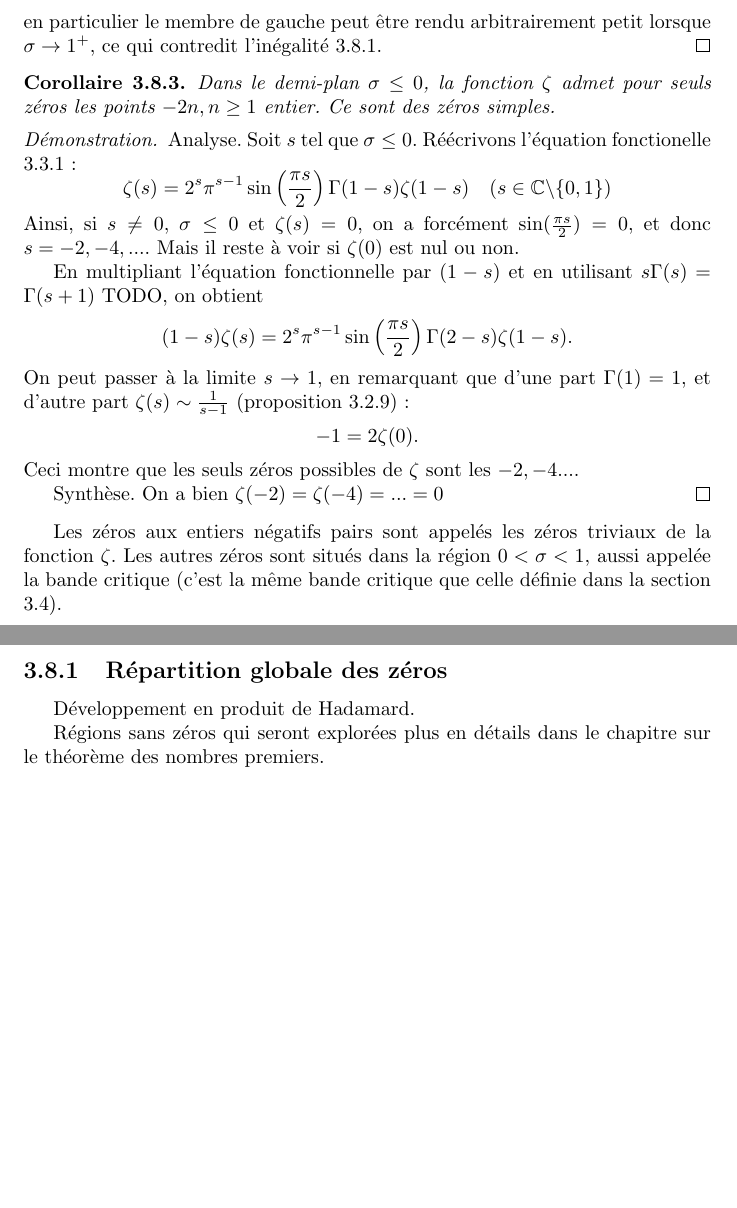
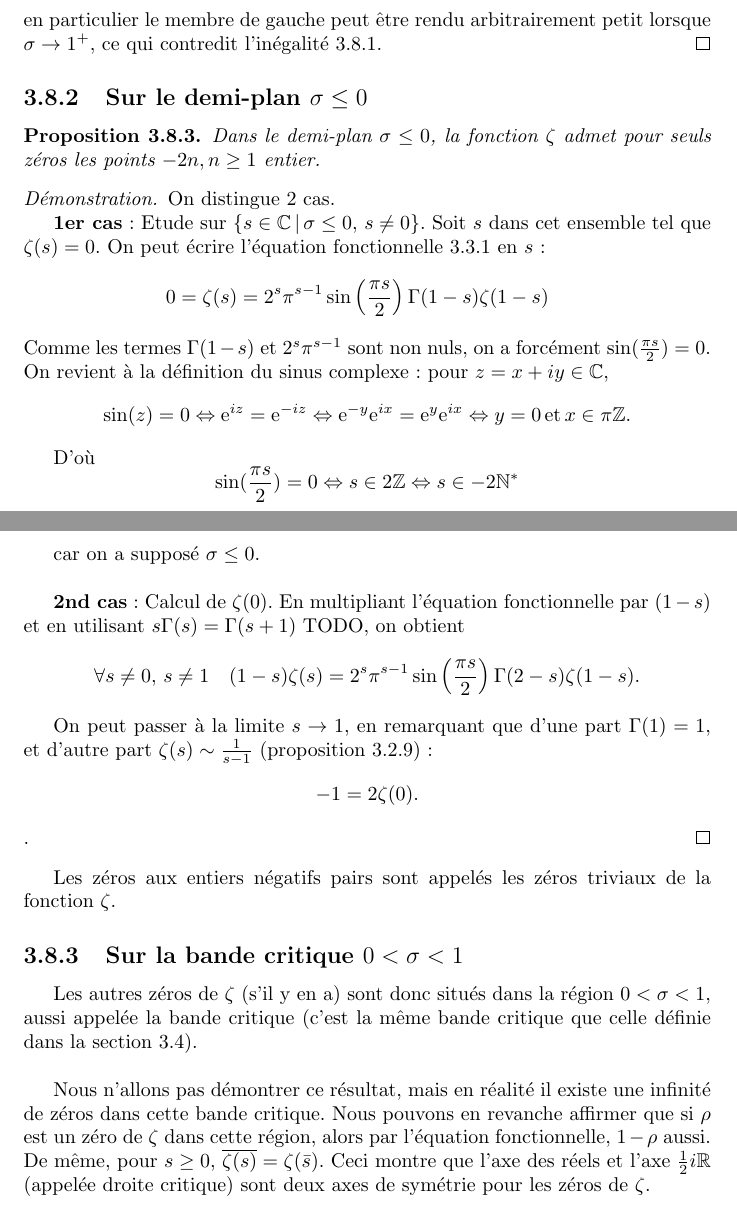
Before and after one commit to amaury1093/zeta, a LaTeX document (main.tex): two parts of pages 24 and 25 of 37, joined at a grey line, cut so that both start at the same text, the shorter picture padded with empty space. Compiled offline with pdfLaTeX.

Commit message:
Some more writing

```diff
--- a/main.tex
+++ b/main.tex
@@ -960,33 +960,61 @@ Nous sommes maintenant en mesure de prouver le résultat suivant, qui va s'avér
   en particulier le membre de gauche peut être rendu arbitrairement petit lorsque $\sigma\to1^+$, ce qui contredit l'inégalité \ref{prop:zeta-inegalite-1}.
 \end{proof}
 
-\begin{corollary}\label{cor:zeta-non-nul-demi-plan-ferme-negatif}
-  Dans le demi-plan $\sigma\leq0$, la fonction $\zeta$ admet pour seuls zéros les points $-2n, n\geq1$ entier. Ce sont des zéros simples.
-\end{corollary}
-
-\begin{proof}
-  Analyse. Soit $s$ tel que $\sigma\leq0$. Réécrivons l'équation fonctionelle \ref{thm:equation-fonctionnelle} :
-  \[ \zeta(s) = 2^s\pi^{s-1}\sin\left(\frac{\pi s}{2}\right)\Gamma(1-s)\zeta(1-s)\quad (s\in\mathbb{C}\backslash\{0,1\}) \]
-  Ainsi, si $s\neq0$, $\sigma\leq0$ et $\zeta(s)=0$, on a forcément $\sin(\frac{\pi s}{2})=0$, et donc $s=-2,-4,...$. Mais il reste à voir si $\zeta(0)$ est nul ou non.
-
-  En multipliant l'équation fonctionnelle par $(1-s)$ et en utilisant $s\Gamma(s)=\Gamma(s+1)$ TODO, on obtient
-  \[ (1-s)\zeta(s) = 2^s\pi^{s-1}\sin\left(\frac{\pi s}{2}\right)\Gamma(2-s)\zeta(1-s). \]
+%%%%%%%%%%%%%%%%%%%%%%%%%%%%%%%%%%%%%%%%%%%%%%%%%%%%%%%%%%%%%%%%%%%%%%%%%%%%%%%%
+\subsection{Sur le demi-plan $\sigma\leq 0$}
+%%%%%%%%%%%%%%%%%%%%%%%%%%%%%%%%%%%%%%%%%%%%%%%%%%%%%%%%%%%%%%%%%%%%%%%%%%%%%%%%
+
+\begin{proposition}
+  Dans le demi-plan $\sigma\leq0$, la fonction $\zeta$ admet pour seuls zéros les points $-2n, n\geq1$ entier.
+\end{proposition}
+
+\begin{proof}
+  On distingue 2 cas.
+
+  \textbf{1er cas} : Etude sur $\{s\in\mathbb{C}\,|\,\sigma\leq 0,\,s\neq 0\}$. Soit $s$ dans cet ensemble tel que $\zeta(s)=0$. On peut écrire l'équation fonctionnelle \ref{thm:equation-fonctionnelle} en $s$ :
+  \[
+    0 = \zeta(s)
+    = 2^s\pi^{s-1}\sin\left(\frac{\pi s}{2}\right)\Gamma(1-s)\zeta(1-s)\quad
+  \]
+  Comme les termes $\Gamma(1-s)$ et $2^s\pi^{s-1}$ sont non nuls, on a forcément $\sin(\frac{\pi s}{2})=0$. On revient à la définition du sinus complexe: pour $z=x+iy\in\mathbb{C}$,
+  \[
+    \sin(z)=0
+    \Leftrightarrow \mathrm{e}^{iz}=\mathrm{e}^{-iz}\Leftrightarrow \mathrm{e}^{-y}\mathrm{e}^{ix}=\mathrm{e}^y\mathrm{e}^{ix}
+    \Leftrightarrow y=0\,\mathrm{et}\,x\in\pi\mathbb{Z}.
+  \]
+
+  D'où
+  \[
+    \sin(\frac{\pi s}{2})=0
+    \Leftrightarrow s\in2\mathbb{Z}
+    \Leftrightarrow s\in-2\mathbb{N}^*
+  \]
+
+  car on a supposé $\sigma\leq 0$.
+  \\
+
+  \textbf{2nd cas} : Calcul de $\zeta(0)$. En multipliant l'équation fonctionnelle par $(1-s)$ et en utilisant $s\Gamma(s)=\Gamma(s+1)$ TODO, on obtient
+  \[
+    \forall s\neq0,\,s\neq1\quad
+    (1-s)\zeta(s) = 2^s\pi^{s-1}\sin\left(\frac{\pi s}{2}\right)\Gamma(2-s)\zeta(1-s).
+  \]
+
   On peut passer à la limite $s\to1$, en remarquant que d'une part $\Gamma(1)=1$, et d'autre part $\zeta(s)\sim\frac{1}{s-1}$ (proposition \ref{prop:zeta-sur-zeta-prime-1-sur-holomorphe}):
-  \[ -1 = 2\zeta(0). \]
-  Ceci montre que les seuls zéros possibles de $\zeta$ sont les $-2, -4...$.
-
-  Synthèse. On a bien $\zeta(-2)=\zeta(-4)=...=0$
-\end{proof}
-
-Les zéros aux entiers négatifs pairs sont appelés les zéros triviaux de la fonction $\zeta$. Les autres zéros sont situés dans la région $0<\sigma<1$, aussi appelée la bande critique (c'est la même bande critique que celle définie dans la section \ref{section:prolongement-proprietes-bande-critique}).
-
-%%%%%%%%%%%%%%%%%%%%%%%%%%%%%%%%%%%%%%%%%%%%%%%%%%%%%%%%%%%%%%%%%%%%%%%%%%%%%%%%
-\subsection{Répartition globale des zéros}
-%%%%%%%%%%%%%%%%%%%%%%%%%%%%%%%%%%%%%%%%%%%%%%%%%%%%%%%%%%%%%%%%%%%%%%%%%%%%%%%%
-
-Développement en produit de Hadamard.
-
-Régions sans zéros qui seront explorées plus en détails dans le chapitre sur le théorème des nombres premiers.
+  \[
+    -1 = 2\zeta(0).
+  \].
+\end{proof}
+
+Les zéros aux entiers négatifs pairs sont appelés les zéros triviaux de la fonction $\zeta$.
+
+%%%%%%%%%%%%%%%%%%%%%%%%%%%%%%%%%%%%%%%%%%%%%%%%%%%%%%%%%%%%%%%%%%%%%%%%%%%%%%%%
+\subsection{Sur la bande critique $0<\sigma<1$}
+%%%%%%%%%%%%%%%%%%%%%%%%%%%%%%%%%%%%%%%%%%%%%%%%%%%%%%%%%%%%%%%%%%%%%%%%%%%%%%%%
+
+Les autres zéros de $\zeta$ (s'il y en a) sont donc situés dans la région $0<\sigma<1$, aussi appelée la bande critique (c'est la même bande critique que celle définie dans la section \ref{section:prolongement-proprietes-bande-critique}).
+\\
+
+Nous n'allons pas démontrer ce résultat, mais en réalité il existe une infinité de zéros dans cette bande critique. Nous pouvons en revanche affirmer que si $\rho$ est un zéro de $\zeta$ dans cette région, alors par l'équation fonctionnelle, $1-\rho$ aussi. De même, pour $s\geq0$, $\overline{\zeta(s)}=\zeta(\bar{s})$. Ceci montre que l'axe des réels et l'axe $\frac{1}{2}i\mathbb{R}$ (appelée droite critique) sont deux axes de symétrie pour les zéros de $\zeta$.
 
 %%%%%%%%%%%%%%%%%%%%%%%%%%%%%%%%%%%%%%%%%%%%%%%%%%%%%%%%%%%%%%%%%%%%%%%%%%%%%%%%
 %%%%%%%%%%%%%%%%%%%%%%%%%%%%%%%%%%%%%%%%%%%%%%%%%%%%%%%%%%%%%%%%%%%%%%%%%%%%%%%%
```
Also changed, not shown: main.pdf, main.tex (27 more changed lines).
